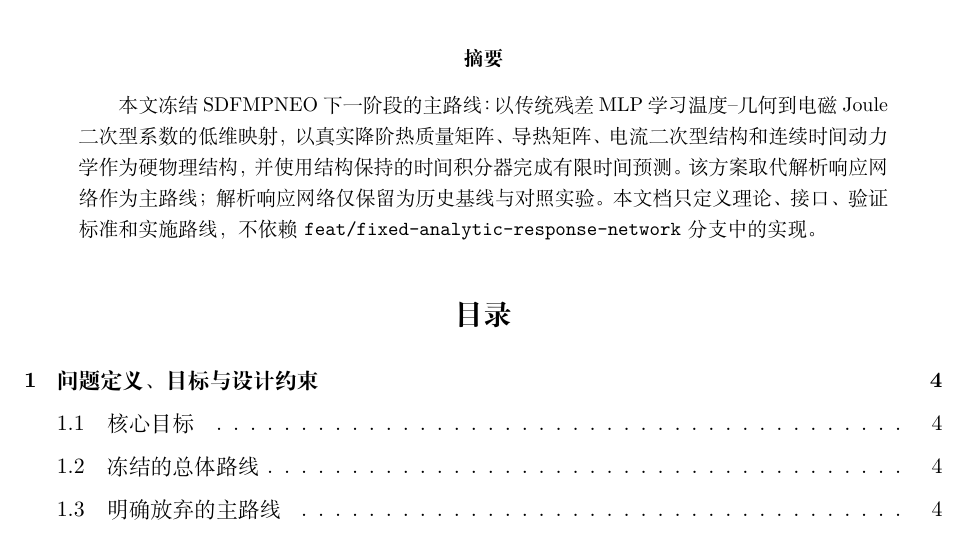
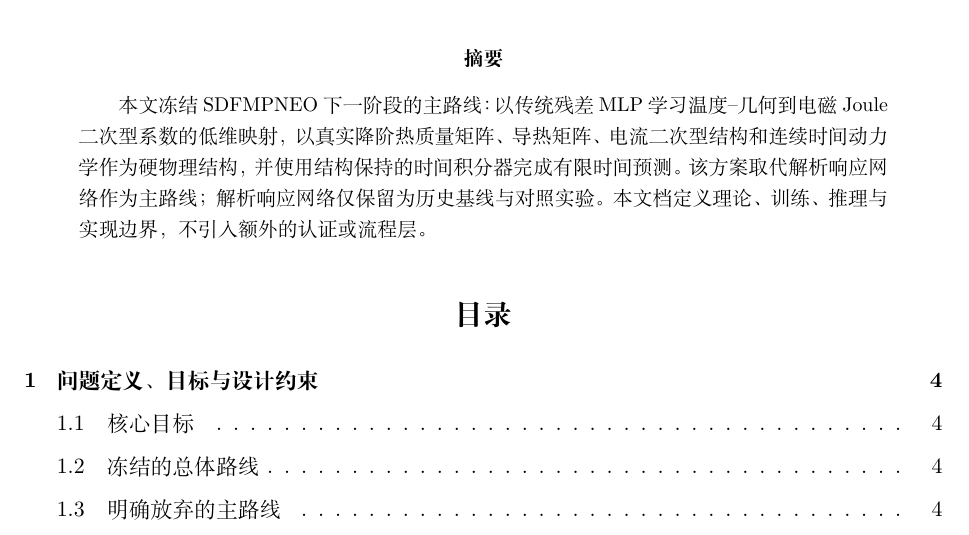
Before and after one commit to AliceThunder/SDFMPNEO, a LaTeX document (docs/neural_electrothermal_rom/main.tex): part of page 1 of 21, cut so that both start at the same text. Compiled offline with XeLaTeX.

```diff
--- a/docs/neural_electrothermal_rom/main.tex
+++ b/docs/neural_electrothermal_rom/main.tex
@@ -30,7 +30,7 @@
 \maketitle
 
 \begin{abstract}
-本文冻结 SDFMPNEO 下一阶段的主路线：以传统残差 MLP 学习温度--几何到电磁 Joule 二次型系数的低维映射，以真实降阶热质量矩阵、导热矩阵、电流二次型结构和连续时间动力学作为硬物理结构，并使用结构保持的时间积分器完成有限时间预测。该方案取代解析响应网络作为主路线；解析响应网络仅保留为历史基线与对照实验。本文档只定义理论、接口、验证标准和实施路线，不依赖 \texttt{feat/fixed-analytic-response-network} 分支中的实现。
+本文冻结 SDFMPNEO 下一阶段的主路线：以传统残差 MLP 学习温度--几何到电磁 Joule 二次型系数的低维映射，以真实降阶热质量矩阵、导热矩阵、电流二次型结构和连续时间动力学作为硬物理结构，并使用结构保持的时间积分器完成有限时间预测。该方案取代解析响应网络作为主路线；解析响应网络仅保留为历史基线与对照实验。本文档定义理论、训练、推理与实现边界，不引入额外的认证或流程层。
 \end{abstract}
 
 \tableofcontents
```
Also changed, not shown: docs/neural_electrothermal_rom/main.tex (1 more changed lines).
